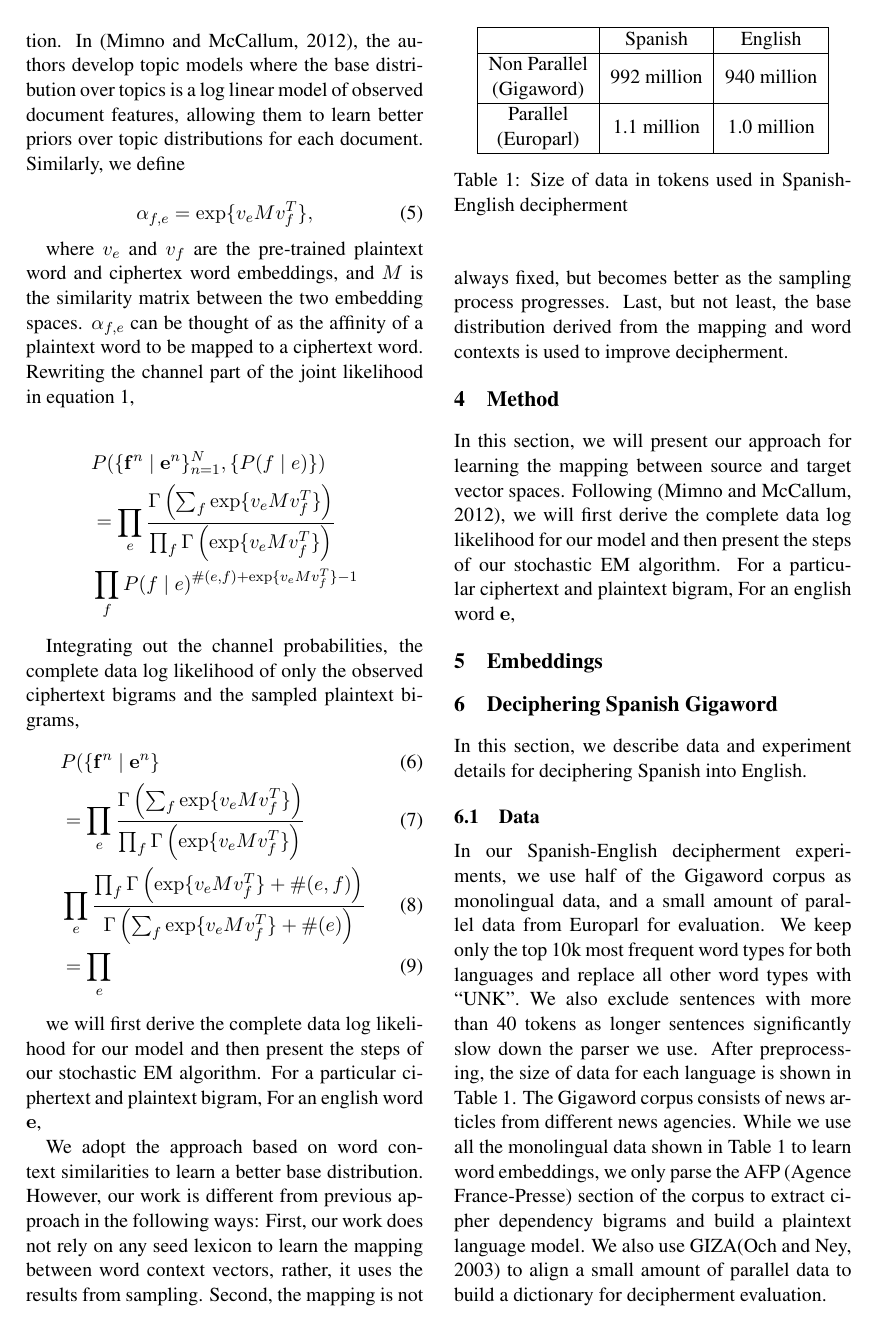
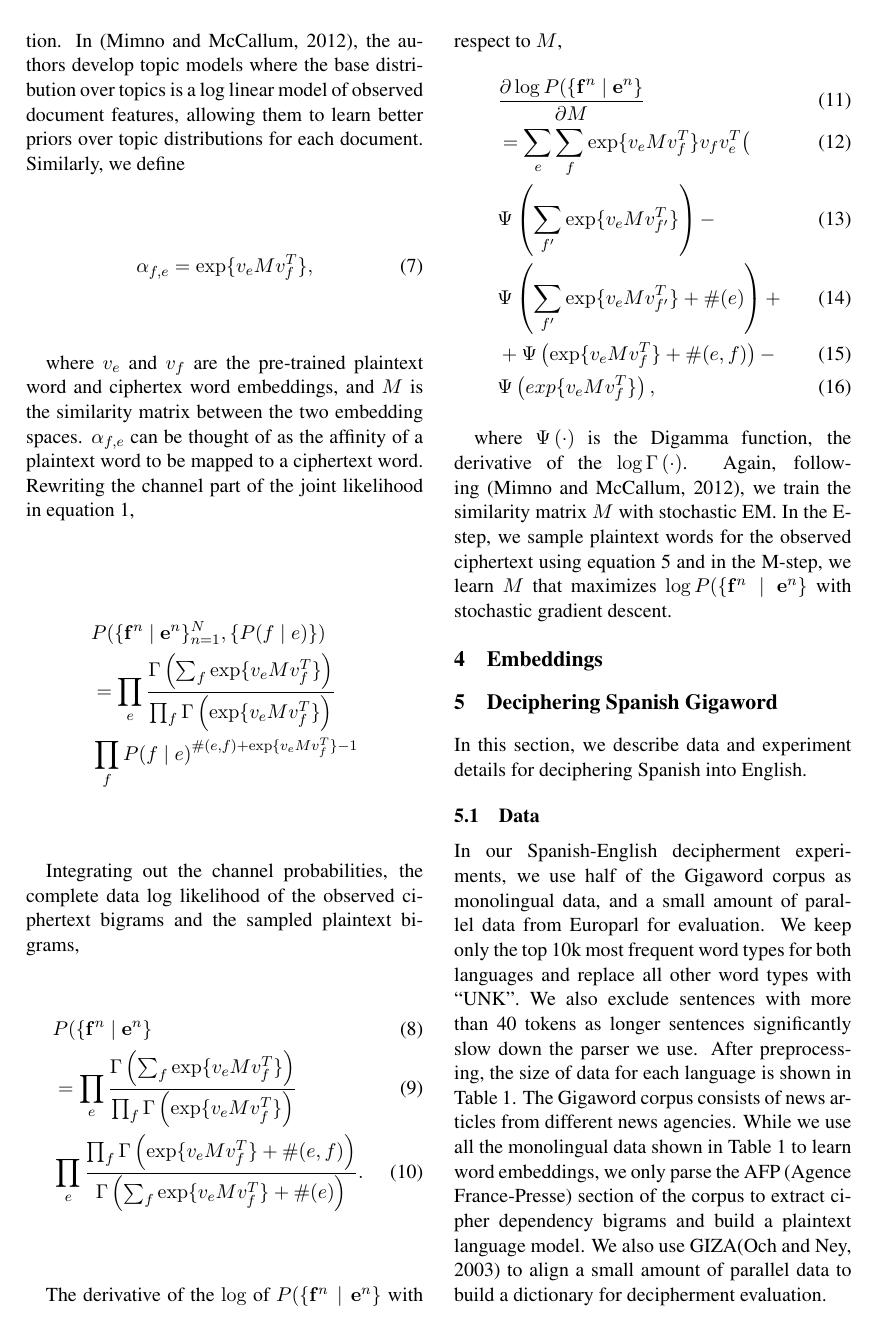
Before and after one commit to vaswani/acl2015_decipherment, a LaTeX paper (index.tex, which reads defs.tex, dmr_embeddings.tex): page 4 of 9. Compiled offline with pdfLaTeX.

Commit message:
added the gradient of the objective function and described the trainig of the the mapping matrix

```diff
--- a/defs.tex
+++ b/defs.tex
@@ -3,3 +3,4 @@
 \newcommand{\cipher}[0]{\ensuremath{f}}
 \newcommand{\plain}[0]{\ensuremath{e}}
 \newcommand{\dirgamma}[1]{\ensuremath{\Gamma \left( #1 \right)}}
+\newcommand{\dirdigamma}[1]{\ensuremath{\Psi \left( #1 \right)}}
--- a/dmr_embeddings.tex
+++ b/dmr_embeddings.tex
@@ -19,14 +19,27 @@ where $v_{\plain}$ and $v_{\cipher}$ are the pre-trained plaintext word and ciph
 & \prod_{\cipher} P(\cipher \mid \plain)^{\#(\plain,\cipher)+ \exp \{ v_{\plain}  M  v_{\cipher}^T \} -1}
 \end{align*}
 
-Integrating out the channel probabilities, the complete data log likelihood of only the observed ciphertext bigrams and the sampled plaintext bigrams,
+Integrating out the channel probabilities, the complete data log likelihood of the observed ciphertext bigrams and the sampled plaintext bigrams,
 \begin{align}
 &P( \{ \mathbf{\cipher}^n \mid \mathbf{\plain}^n \} \\
 &= \prod_{\plain}  \frac{\dirgamma{\sum_{\cipher} \exp \{ v_{\plain}  M  v_{\cipher}^T \} }} {\prod_{\cipher} \dirgamma{\exp \{ v_{\plain}  M  v_{\cipher}^T \}}} \\
-& \prod_{\plain}  \frac{\prod_{\cipher} \dirgamma{\exp \{ v_{\plain}  M  v_{\cipher}^T \} + \#(\plain,\cipher)}} {\dirgamma{\sum_{\cipher} \exp \{ v_{\plain}  M  v_{\cipher}^T \} + \#(\plain)}} \\
-& =  \prod_{\plain} \frac{}{}
+& \prod_{\plain}  \frac{\prod_{\cipher} \dirgamma{\exp \{ v_{\plain}  M  v_{\cipher}^T \} + \#(\plain,\cipher)}} {\dirgamma{\sum_{\cipher} \exp \{ v_{\plain}  M  v_{\cipher}^T \} + \#(\plain)}}.
 \end{align}
 
+The derivative of the $\log$ of $P( \{ \mathbf{\cipher}^n \mid \mathbf{\plain}^n \}$ with respect to $M$,
+\begin{align}
+&\frac {\partial \log P( \{ \mathbf{\cipher}^n \mid \mathbf{\plain}^n \}}{\partial M}  \\
+& = \sum_{\plain}  \sum_{\cipher} \exp \{ v_{\plain}  M  v_{\cipher}^T \}  v_{\cipher} v_{\plain}^T \bigl( \\
+& \dirdigamma{\sum_{\cipher'} \exp \{ v_{\plain}  M  v_{\cipher'}^T \}} - \\
+& \dirdigamma{\sum_{\cipher'} \exp \{ v_{\plain}  M  v_{\cipher'}^T \} + \#(\plain)}  + \\
+& + \dirdigamma{\exp \{ v_{\plain}  M  v_{\cipher}^T \} + \#(\plain,\cipher)} - \\
+& \dirdigamma{exp \{ v_{\plain}  M  v_{\cipher}^T \}},
+\end{align}
+
+where $\dirdigamma{\cdot}$ is the Digamma function, the derivative of the $\log \dirgamma{\cdot}$. Again, following~\cite{mimno2012topic}, we train the similarity matrix $M$ with stochastic EM. In the E-step, we sample plaintext words for the observed ciphertext using equation~\ref{prob_sampling_plaintext} and in the M-step, we learn $M$ that maximizes $\log P( \{ \mathbf{\cipher}^n \mid \mathbf{\plain}^n \}$ with stochastic gradient descent.
+
+\iffalse
 we will first derive the complete data log likelihood for our model and then present the steps of our stochastic EM algorithm. For a particular ciphertext and plaintext bigram, For an english word $\word{e}$,
 
 We adopt the approach based on word context similarities to learn a better base distribution. However, our work is different from previous approach in the following ways: First, our work does not rely on any seed lexicon to learn the mapping between word context vectors, rather, it uses the results from sampling. Second, the mapping is not always fixed, but becomes better as the sampling process progresses. Last, but not least, the base distribution derived from the mapping and word contexts is used to improve decipherment.
+\fi
```
Also changed, not shown: bg.tex (+2 -2 lines), index.tex (+1 -1 lines), ref.bib (+7 -0 lines), dmr_embeddings.tex (2 more changed lines).
